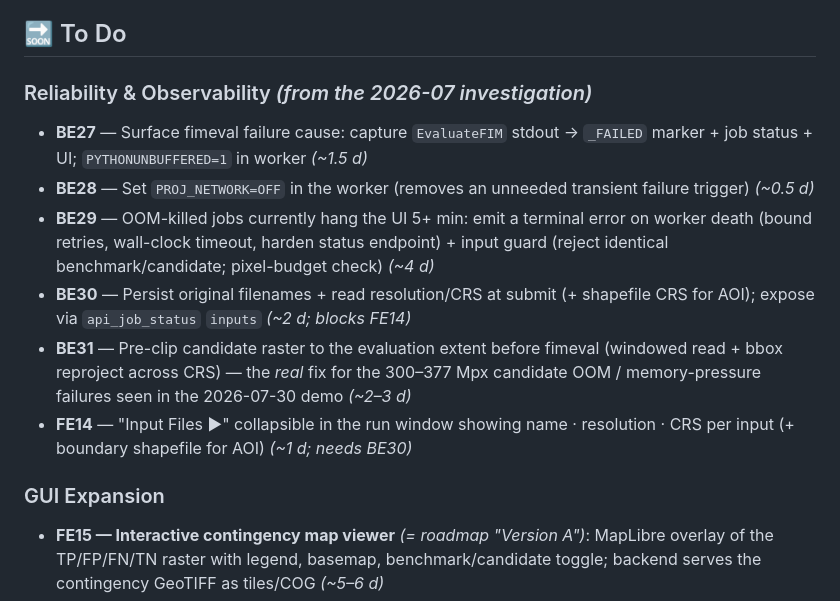
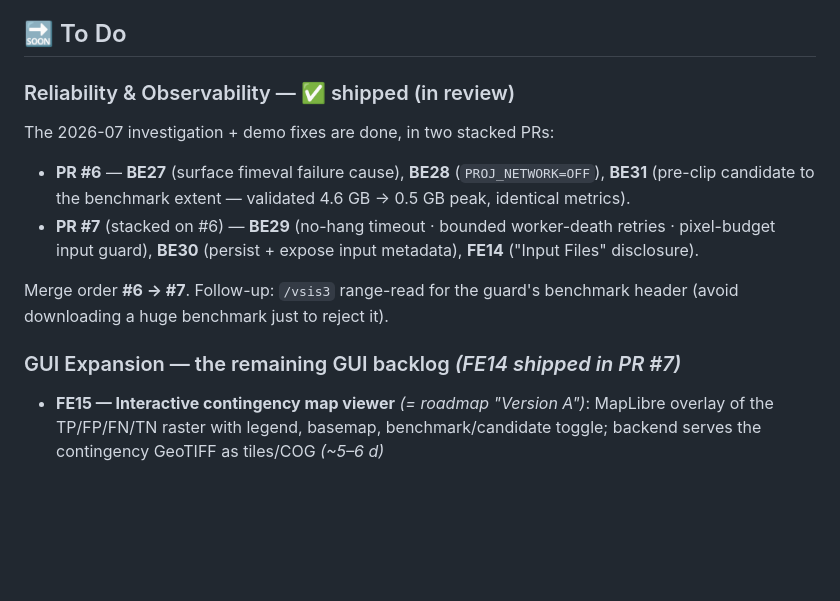
Before and after one commit to Aquaveo/tethysapp-fimeval-gui, a Markdown page: docs/ROADMAP.md, the part around the change. GitHub-like rendering; blank space fills up the shorter version.

Commit message:
docs: mark reliability tickets shipped (PR #6/#7); FE15–FE18 = remaining GUI backlog
BE27/28/31 (PR #6) and BE29/BE30/FE14 (PR #7, stacked) are done and in review.
FE15–FE18 are now the remaining GUI backlog (FE14 shipped).

Co-Authored-By: Claude Opus 4.8 (1M context) <noreply@anthropic.com>

```diff
--- a/docs/ROADMAP.md
+++ b/docs/ROADMAP.md
@@ -42,26 +42,20 @@ AWS S3 prod).
 
 ## 🔜 To Do
 
-### Reliability & Observability *(from the 2026-07 investigation)*
+### Reliability & Observability — ✅ shipped (in review)
 
-- **BE27** — Surface fimeval failure cause: capture `EvaluateFIM` stdout →
-  `_FAILED` marker + job status + UI; `PYTHONUNBUFFERED=1` in worker *(~1.5 d)*
-- **BE28** — Set `PROJ_NETWORK=OFF` in the worker (removes an unneeded transient
-  failure trigger) *(~0.5 d)*
-- **BE29** — OOM-killed jobs currently hang the UI 5+ min: emit a terminal error
-  on worker death (bound retries, wall-clock timeout, harden status endpoint) +
-  input guard (reject identical benchmark/candidate; pixel-budget check) *(~4 d)*
-- **BE30** — Persist original filenames + read resolution/CRS at submit
-  (+ shapefile CRS for AOI); expose via `api_job_status` `inputs`
-  *(~2 d; blocks FE14)*
-- **BE31** — Pre-clip candidate raster to the evaluation extent before fimeval
-  (windowed read + bbox reproject across CRS) — the *real* fix for the 300–377 Mpx
-  candidate OOM / memory-pressure failures seen in the 2026-07-30 demo *(~2–3 d)*
-- **FE14** — "Input Files ▶" collapsible in the run window showing
-  name · resolution · CRS per input (+ boundary shapefile for AOI)
-  *(~1 d; needs BE30)*
+The 2026-07 investigation + demo fixes are done, in two stacked PRs:
+- **PR #6** — **BE27** (surface fimeval failure cause), **BE28**
+  (`PROJ_NETWORK=OFF`), **BE31** (pre-clip candidate to the benchmark extent —
+  validated 4.6 GB → 0.5 GB peak, identical metrics).
+- **PR #7** (stacked on #6) — **BE29** (no-hang timeout · bounded worker-death
+  retries · pixel-budget input guard), **BE30** (persist + expose input
+  metadata), **FE14** ("Input Files" disclosure).
 
-### GUI Expansion
+Merge order **#6 → #7**. Follow-up: `/vsis3` range-read for the guard's benchmark
+header (avoid downloading a huge benchmark just to reject it).
+
+### GUI Expansion — the remaining GUI backlog *(FE14 shipped in PR #7)*
 
 - **FE15 — Interactive contingency map viewer** *(= roadmap "Version A")*:
   MapLibre overlay of the TP/FP/FN/TN raster with legend, basemap,
```
